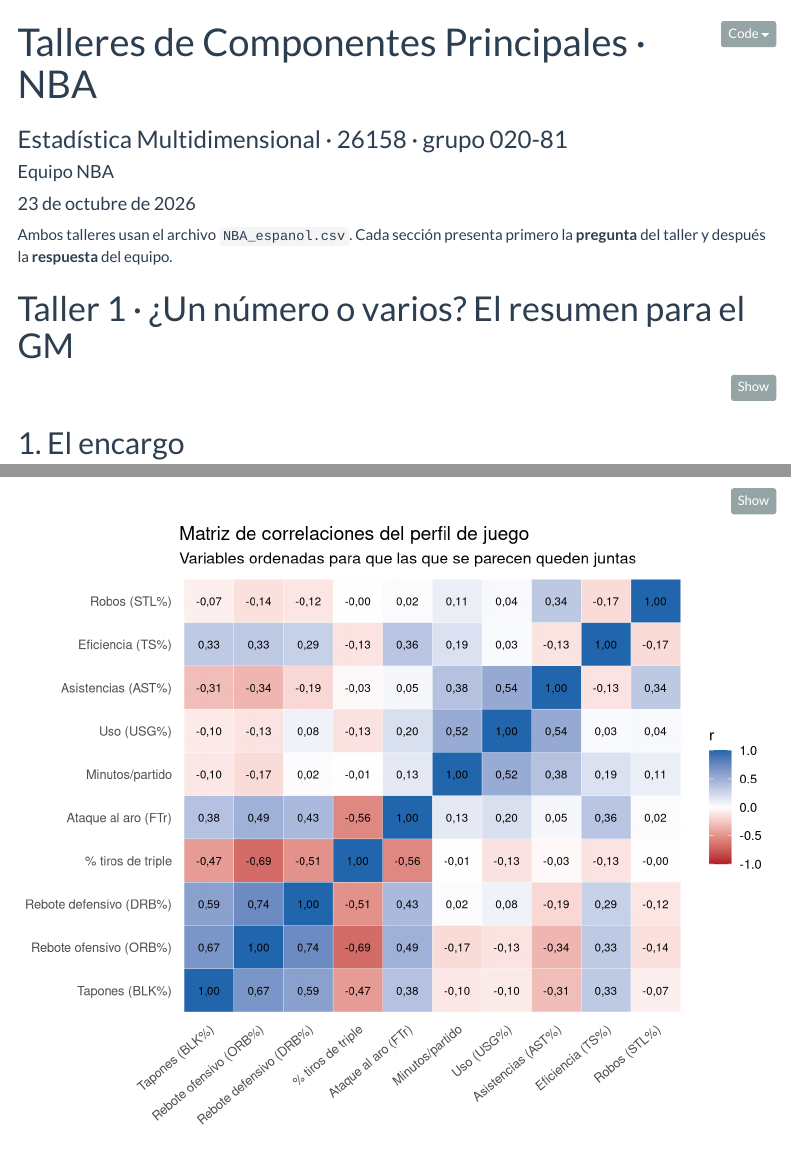
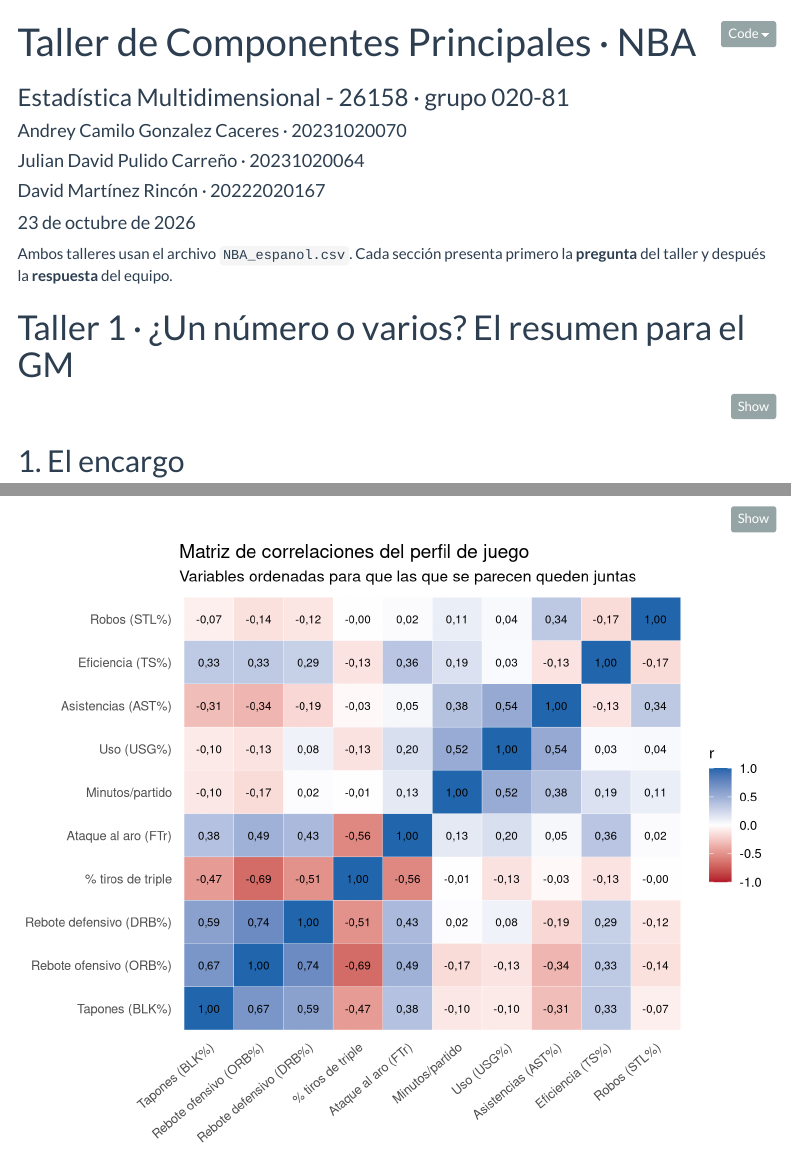
Before and after one commit to Eng-AndreyG/Repo_NBA, an R Markdown document (taller_componentes_principales/Taller_Componentes_Principales.Rmd): the page in a window 1100 px wide, from its top, and a second part further down, joined at a grey line. Rendered offline with R 4.5, knitr and Pandoc, with nearby package versions; menus at the side of the page are left out.

Commit message:
Añadido nombres y renombrado

```diff
--- a/taller_componentes_principales/talleres_unificados.Rmd
+++ b/taller_componentes_principales/Taller_Componentes_Principales.Rmd
@@ -1,7 +1,10 @@
 ---
-title: "Talleres de Componentes Principales · NBA"
-subtitle: "Estadística Multidimensional · 26158 · grupo 020-81"
-author: "Equipo NBA"
+title: "Taller de Componentes Principales · NBA"
+subtitle: "Estadística Multidimensional - 26158 · grupo 020-81"
+author:
+  - "Andrey Camilo Gonzalez Caceres · 20231020070"
+  - "Julian David Pulido Carreño · 20231020064"
+  - "David Martínez Rincón · 20222020167"
 date: "`r paste(as.integer(format(Sys.Date(), '%d')), 'de', c('enero','febrero','marzo','abril','mayo','junio','julio','agosto','septiembre','octubre','noviembre','diciembre')[as.integer(format(Sys.Date(), '%m'))], 'de', format(Sys.Date(), '%Y'))`"
 output:
   html_document:
```
